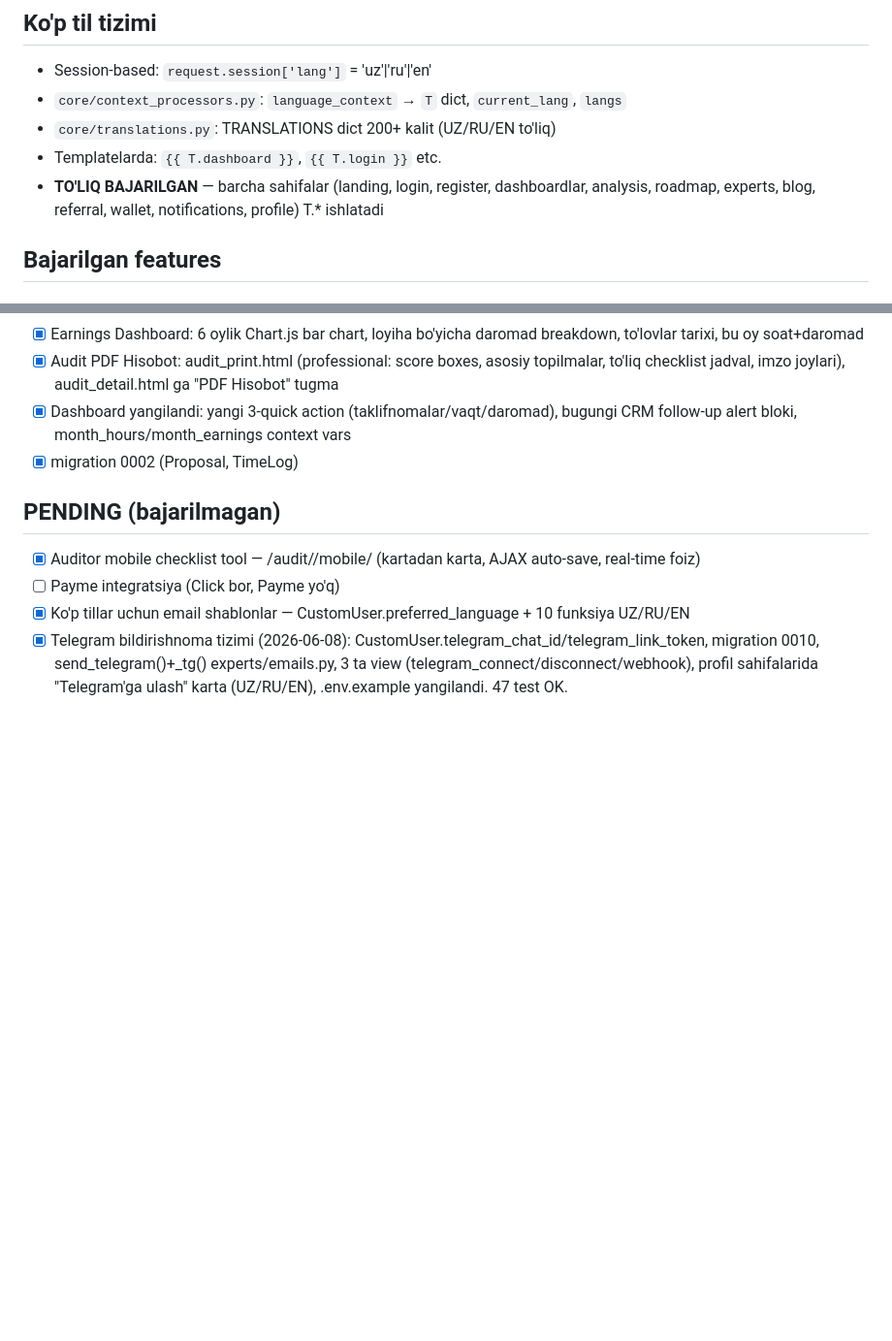
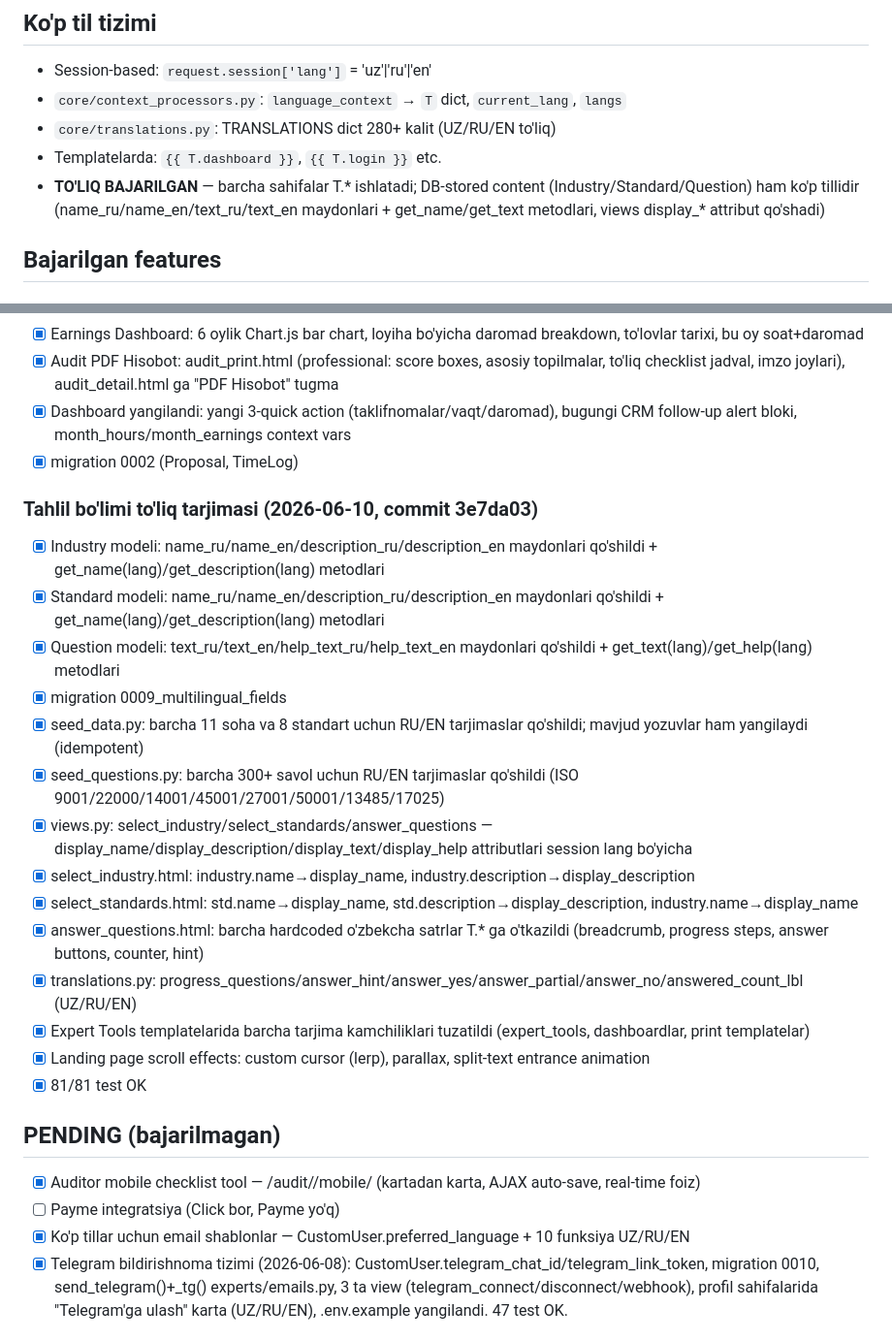
Before and after one commit to IsoqjonovAvazbek/StandardBridge, a Markdown page: CLAUDE.md, 2 parts joined by grey strips. Shown at 97% size. GitHub-like rendering; blank space fills up the shorter version.

Commit message:
Update CLAUDE.md with analysis multilingual and all session work
Co-Authored-By: Claude Sonnet 4.6 <noreply@anthropic.com>

```diff
--- a/CLAUDE.md
+++ b/CLAUDE.md
@@ -46,9 +46,9 @@ Django 6.0.5 B2B startup — O'zbekistondagi korxonalarni ISO/CE/EN sertifikatla
 ## Ko'p til tizimi
 - Session-based: `request.session['lang']` = 'uz'|'ru'|'en'
 - `core/context_processors.py`: `language_context` → `T` dict, `current_lang`, `langs`
-- `core/translations.py`: TRANSLATIONS dict 200+ kalit (UZ/RU/EN to'liq)
+- `core/translations.py`: TRANSLATIONS dict 280+ kalit (UZ/RU/EN to'liq)
 - Templatelarda: `{{ T.dashboard }}`, `{{ T.login }}` etc.
-- **TO'LIQ BAJARILGAN** — barcha sahifalar (landing, login, register, dashboardlar, analysis, roadmap, experts, blog, referral, wallet, notifications, profile) T.* ishlatadi
+- **TO'LIQ BAJARILGAN** — barcha sahifalar T.* ishlatadi; DB-stored content (Industry/Standard/Question) ham ko'p tillidir (name_ru/name_en/text_ru/text_en maydonlari + get_name/get_text metodlari, views display_* attribut qo'shadi)
 
 ## Bajarilgan features
 ### Priority 1 (ZARUR)
@@ -232,6 +232,22 @@ Django 6.0.5 B2B startup — O'zbekistondagi korxonalarni ISO/CE/EN sertifikatla
 - [x] Dashboard yangilandi: yangi 3-quick action (taklifnomalar/vaqt/daromad), bugungi CRM follow-up alert bloki, month_hours/month_earnings context vars
 - [x] migration 0002 (Proposal, TimeLog)
 
+### Tahlil bo'limi to'liq tarjimasi (2026-06-10, commit 3e7da03)
+- [x] Industry modeli: name_ru/name_en/description_ru/description_en maydonlari qo'shildi + get_name(lang)/get_description(lang) metodlari
+- [x] Standard modeli: name_ru/name_en/description_ru/description_en maydonlari qo'shildi + get_name(lang)/get_description(lang) metodlari
+- [x] Question modeli: text_ru/text_en/help_text_ru/help_text_en maydonlari qo'shildi + get_text(lang)/get_help(lang) metodlari
+- [x] migration 0009_multilingual_fields
+- [x] seed_data.py: barcha 11 soha va 8 standart uchun RU/EN tarjimaslar qo'shildi; mavjud yozuvlar ham yangilaydi (idempotent)
+- [x] seed_questions.py: barcha 300+ savol uchun RU/EN tarjimaslar qo'shildi (ISO 9001/22000/14001/45001/27001/50001/13485/17025)
+- [x] views.py: select_industry/select_standards/answer_questions — display_name/display_description/display_text/display_help attributlari session lang bo'yicha
+- [x] select_industry.html: industry.name→display_name, industry.description→display_description
+- [x] select_standards.html: std.name→display_name, std.description→display_description, industry.name→display_name
+- [x] answer_questions.html: barcha hardcoded o'zbekcha satrlar T.* ga o'tkazildi (breadcrumb, progress steps, answer buttons, counter, hint)
+- [x] translations.py: progress_questions/answer_hint/answer_yes/answer_partial/answer_no/answered_count_lbl (UZ/RU/EN)
+- [x] Expert Tools templatelarida barcha tarjima kamchiliklari tuzatildi (expert_tools, dashboardlar, print templatelar)
+- [x] Landing page scroll effects: custom cursor (lerp), parallax, split-text entrance animation
+- [x] 81/81 test OK
+
 ## PENDING (bajarilmagan)
 - [x] Auditor mobile checklist tool — /audit/<pk>/mobile/ (kartadan karta, AJAX auto-save, real-time foiz)
 - [ ] Payme integratsiya (Click bor, Payme yo'q)
```
